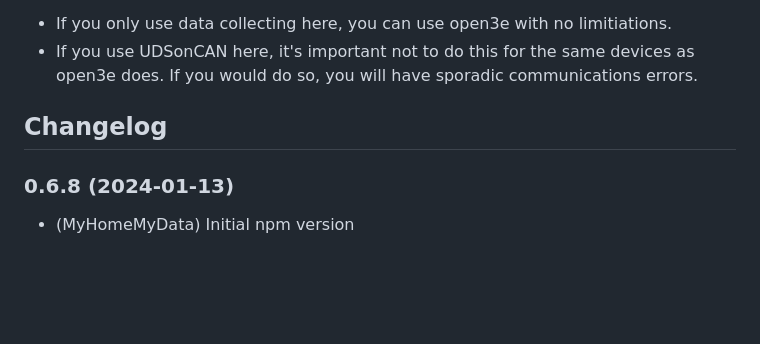
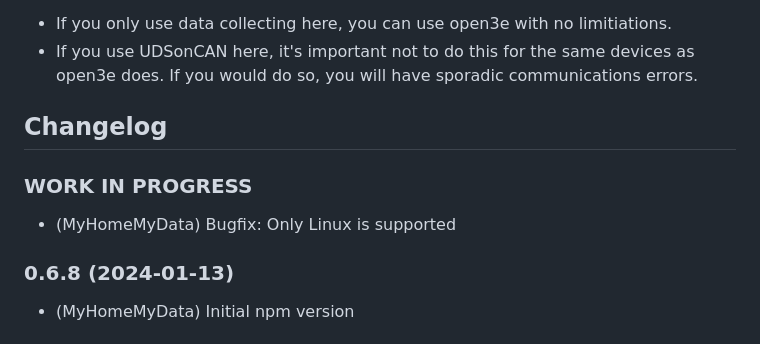
Before and after one commit to MyHomeMyData/ioBroker.e3oncan, a Markdown page: README.md, the part around the change. Rendered like a GitHub page; blank space fills up the shorter version.

Commit message:
Bugfix: Only Linux is supported

```diff
--- a/README.md
+++ b/README.md
@@ -99,6 +99,9 @@ Yes, that is possible under certain conditions:
     Placeholder for the next version (at the beginning of the line):
     ### **WORK IN PROGRESS**
 -->
+### **WORK IN PROGRESS**
+* (MyHomeMyData) Bugfix: Only Linux is supported
+
 ### 0.6.8 (2024-01-13)
 * (MyHomeMyData) Initial npm version
 
```
